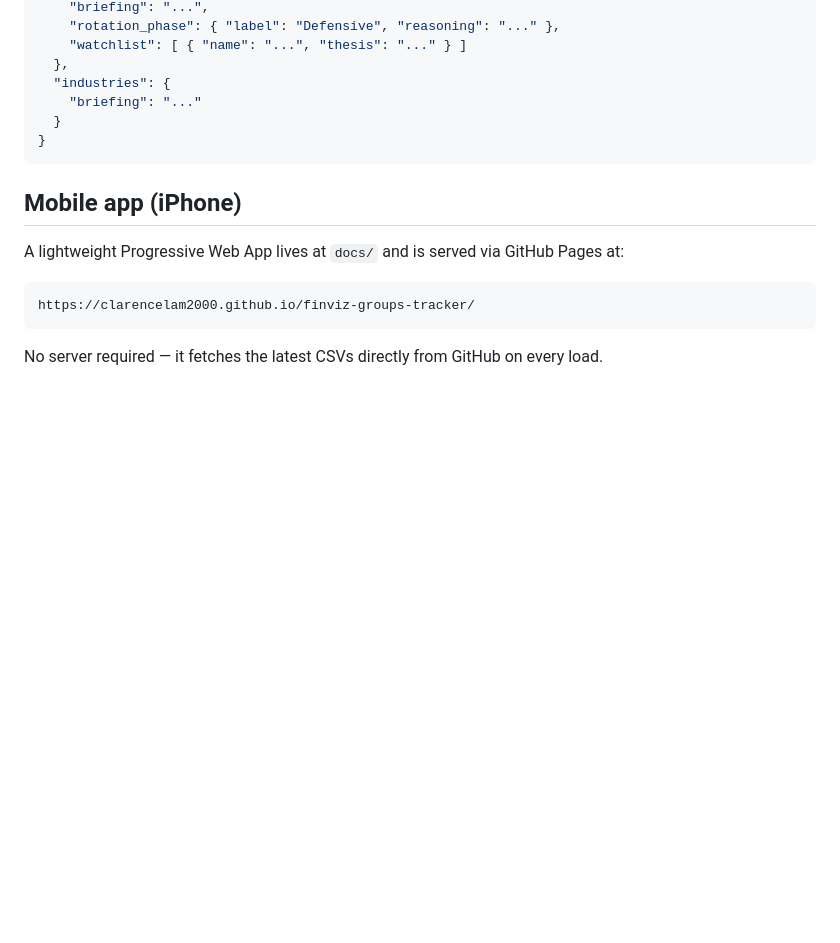
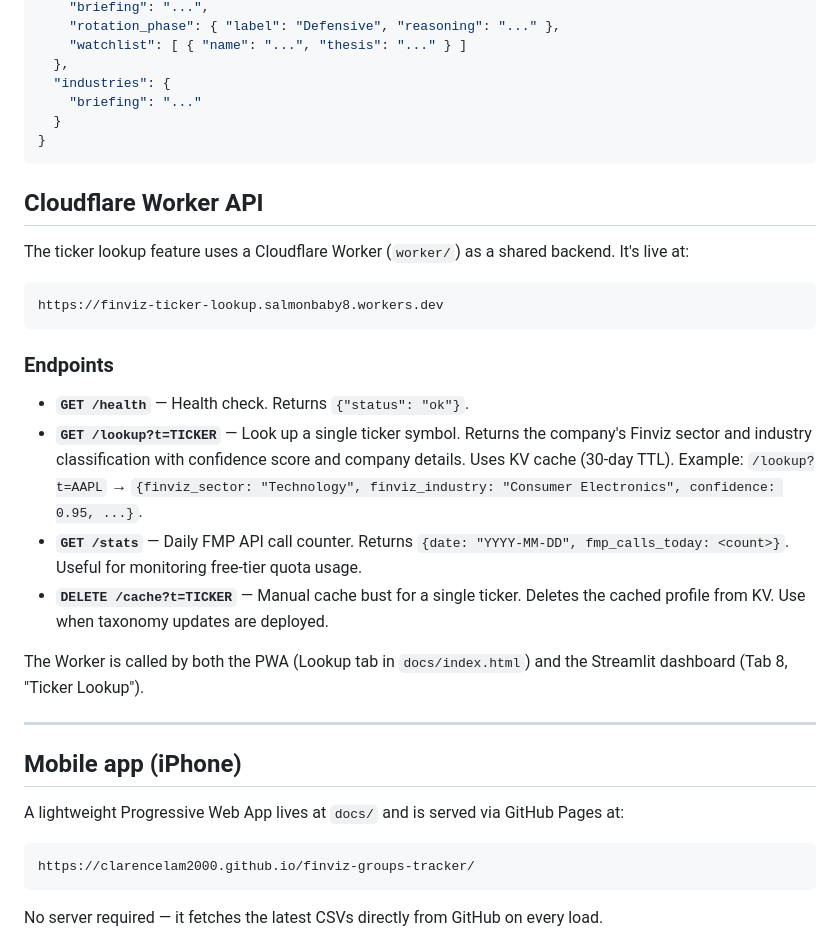
Before and after one commit to clarencelam2000/finviz-groups-tracker, a Markdown page: README.md, the part around the change. Rendered like a GitHub page; blank space fills up the shorter version.

````diff
--- a/README.md
+++ b/README.md
@@ -124,6 +124,25 @@ data/
 }
 ```
 
+## Cloudflare Worker API
+
+The ticker lookup feature uses a Cloudflare Worker (`worker/`) as a shared backend. It's live at:
+
+```
+https://finviz-ticker-lookup.salmonbaby8.workers.dev
+```
+
+### Endpoints
+
+- **`GET /health`** — Health check. Returns `{"status": "ok"}`.
+- **`GET /lookup?t=TICKER`** — Look up a single ticker symbol. Returns the company's Finviz sector and industry classification with confidence score and company details. Uses KV cache (30-day TTL). Example: `/lookup?t=AAPL` → `{finviz_sector: "Technology", finviz_industry: "Consumer Electronics", confidence: 0.95, ...}`.
+- **`GET /stats`** — Daily FMP API call counter. Returns `{date: "YYYY-MM-DD", fmp_calls_today: <count>}`. Useful for monitoring free-tier quota usage.
+- **`DELETE /cache?t=TICKER`** — Manual cache bust for a single ticker. Deletes the cached profile from KV. Use when taxonomy updates are deployed.
+
+The Worker is called by both the PWA (Lookup tab in `docs/index.html`) and the Streamlit dashboard (Tab 8, "Ticker Lookup").
+
+---
+
 ## Mobile app (iPhone)
 
 A lightweight Progressive Web App lives at `docs/` and is served via GitHub Pages at:
````
Also changed, not shown: .session/SPRINT.md (+1 -1 lines), .session/session-notes.md (+18 -8 lines).
